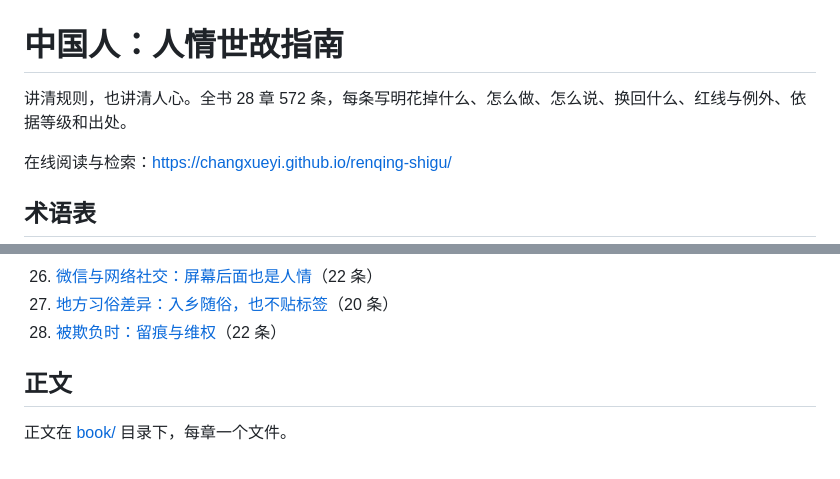
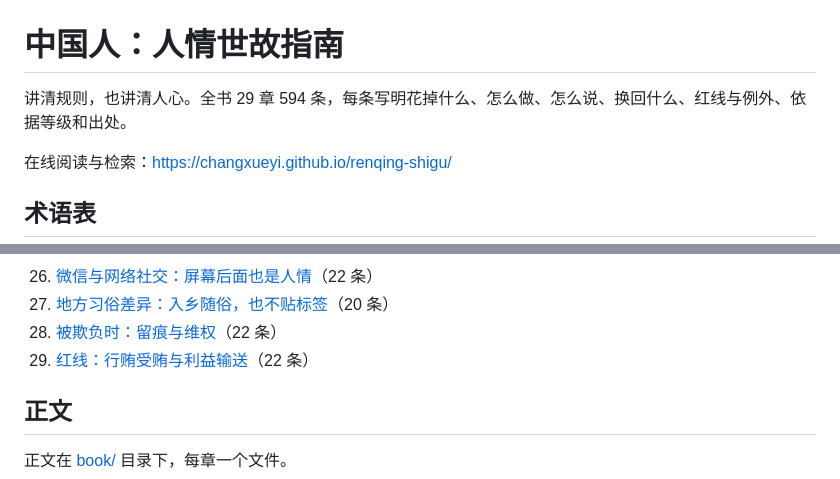
Before and after one commit to changxueyi/renqing-shigu, a Markdown page: README.md, 2 parts joined by grey strips. GitHub-like rendering.

Commit message:
第 29 章：红线——行贿受贿与利益输送（按 2026 年贪污贿赂解释（二）更新）

```diff
--- a/README.md
+++ b/README.md
@@ -1,6 +1,6 @@
 # 中国人：人情世故指南
 
-讲清规则，也讲清人心。全书 28 章 572 条，每条写明花掉什么、怎么做、怎么说、换回什么、红线与例外、依据等级和出处。
+讲清规则，也讲清人心。全书 29 章 594 条，每条写明花掉什么、怎么做、怎么说、换回什么、红线与例外、依据等级和出处。
 
 在线阅读与检索：<https://changxueyi.github.io/renqing-shigu/>
 
@@ -40,6 +40,7 @@
 26. [微信与网络社交：屏幕后面也是人情](book/26-微信与网络社交.md)（22 条）
 27. [地方习俗差异：入乡随俗，也不贴标签](book/27-地方习俗差异.md)（20 条）
 28. [被欺负时：留痕与维权](book/28-被欺负时的留痕与维权.md)（22 条）
+29. [红线：行贿受贿与利益输送](book/29-红线行贿受贿与利益输送.md)（22 条）
 
 ## 正文
 
```
Also changed, not shown: book/29-红线行贿受贿与利益输送.md (added, +207 -0 lines).
